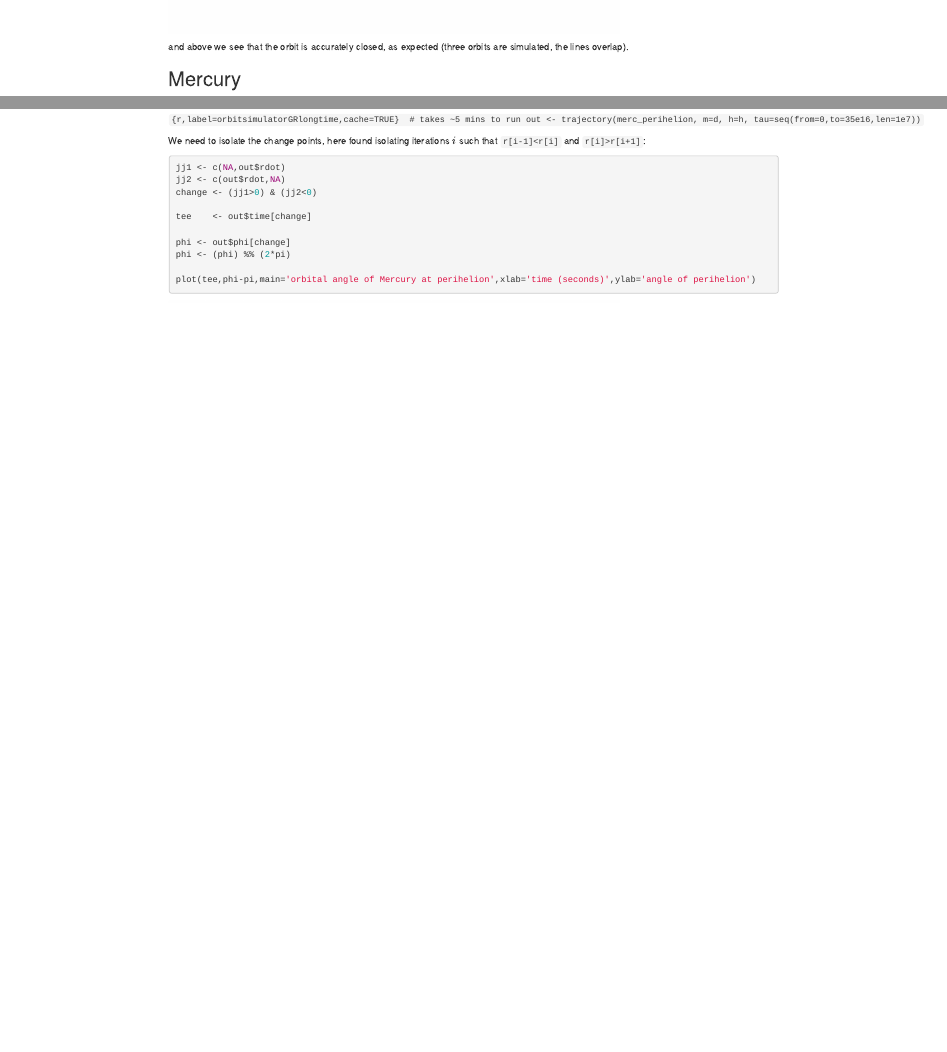
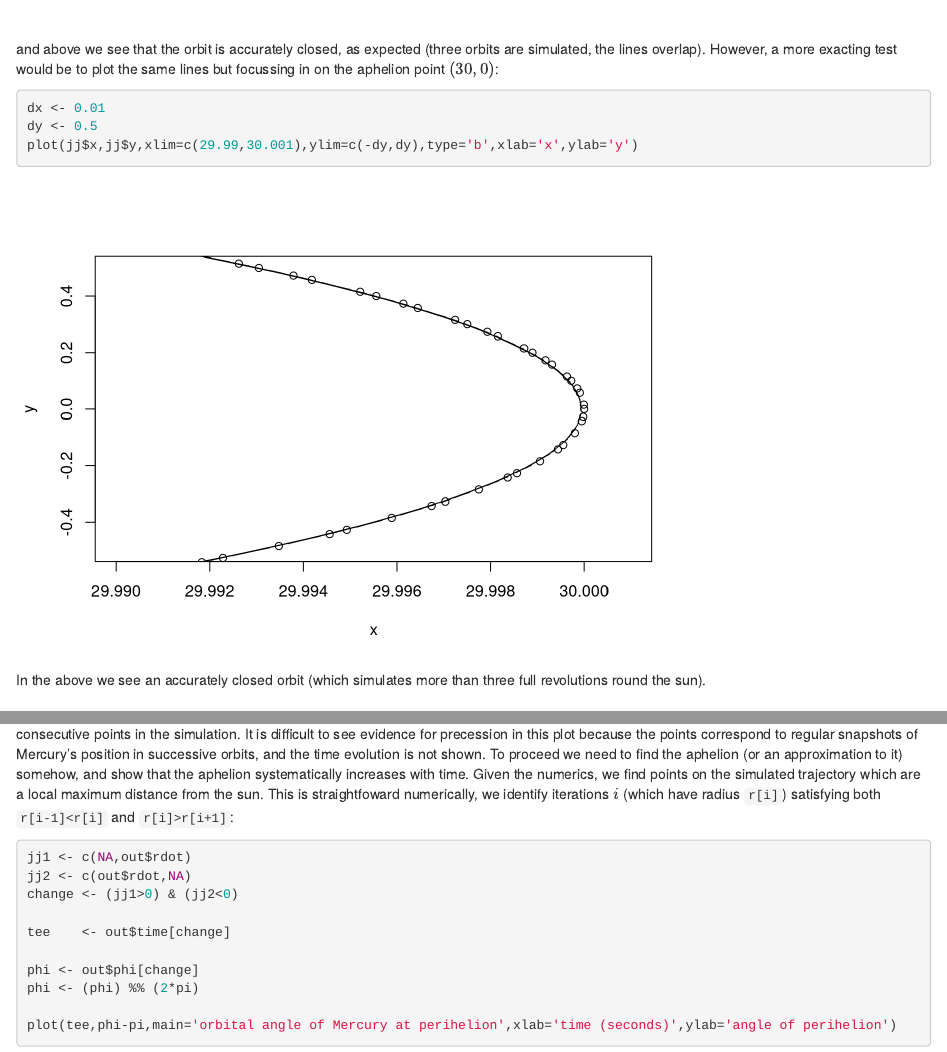
Before and after one commit to RobinHankin/string, an R Markdown document (perihelion_advance_of_mercury.Rmd): the page in a window 1100 px wide, from 1070 px down before the commit and from 1630 px down after it, so that both start at the same text, and a second part further down, joined at a grey line. Rendered offline with R 4.5, knitr and Pandoc, with nearby package versions; some code elsewhere in the file could not run offline.

Commit message:
more work, mostly clarifying motivation for the methods used

````diff
--- a/perihelion_advance_of_mercury.Rmd
+++ b/perihelion_advance_of_mercury.Rmd
@@ -55,7 +55,19 @@
 ```
 
 and above we see that the orbit is accurately closed, as expected
-(three orbits are simulated, the lines overlap).
+(three orbits are simulated, the lines overlap).  However, a more
+exacting test would be to plot the same lines but focussing in on the
+aphelion point $(30,0)$:
+
+```{r,label=closeupofaphelion}
+dx <- 0.01
+dy <- 0.5
+plot(jj$x,jj$y,xlim=c(29.99,30.001),ylim=c(-dy,dy),type='b',xlab='x',ylab='y')
+```
+
+In the above we see an accurately closed orbit (which simulates more
+than three full revolutions round the sun).
+
 
 
 ## Mercury
@@ -122,5 +133,3 @@
 precession we need to simulate the motion for a longer time:
 
 
-```{r,label=orbitsimulatorGRlongtime,cache=TRUE}  # takes ~5 mins to run
-out <- trajectory(merc_perihelion, m=d, h=h, tau=seq(from=0,to=35e16,len=1e7))
@@ -127,4 +139,2 @@
 ```
 
-We need to isolate the change points, here found isolating iterations
-$i$ such that `r[i-1]<r[i]` and `r[i]>r[i+1]`:
@@ -131,3 +156,13 @@
+Lines connect consecutive points in the simulation.  It is difficult
+to see evidence for precession in this plot because the points
+correspond to regular snapshots of Mercury's position in successive
+orbits, and the time evolution is not shown.  To proceed we need to
+find the aphelion (or an approximation to it) somehow, and show that
+the aphelion systematically increases with time.  Given the numerics,
+we find points on the simulated trajectory which are a local maximum
+distance from the sun.  This is straightfoward numerically, we
+identify iterations $i$ (which have radius `r[i]`) satisfying both
+`r[i-1]<r[i]` and `r[i]>r[i+1]`:
 
 ```{r,label=orbitalangleatperihelion}
 jj1 <- c(NA,out$rdot)
````
Also changed, not shown: perihelion_advance_of_mercury.Rmd (22 more changed lines).
